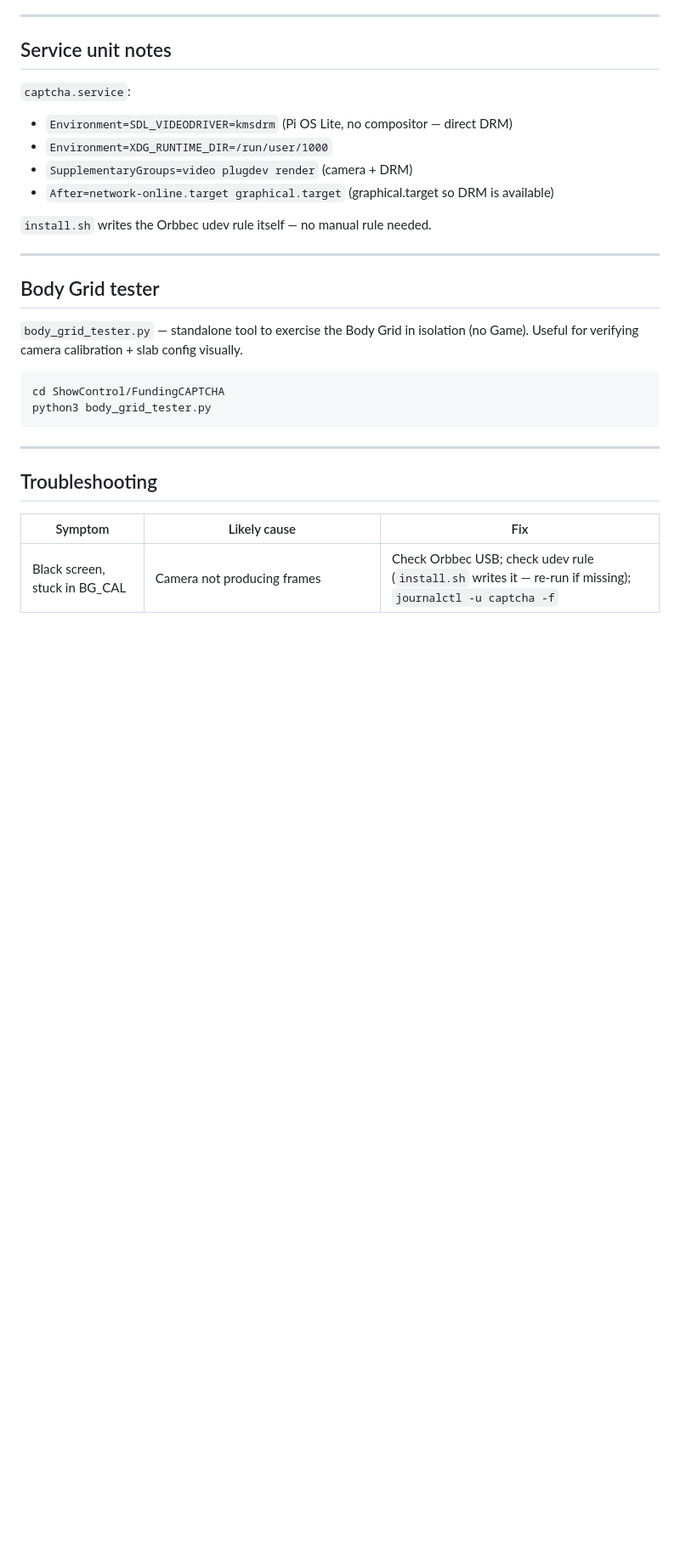
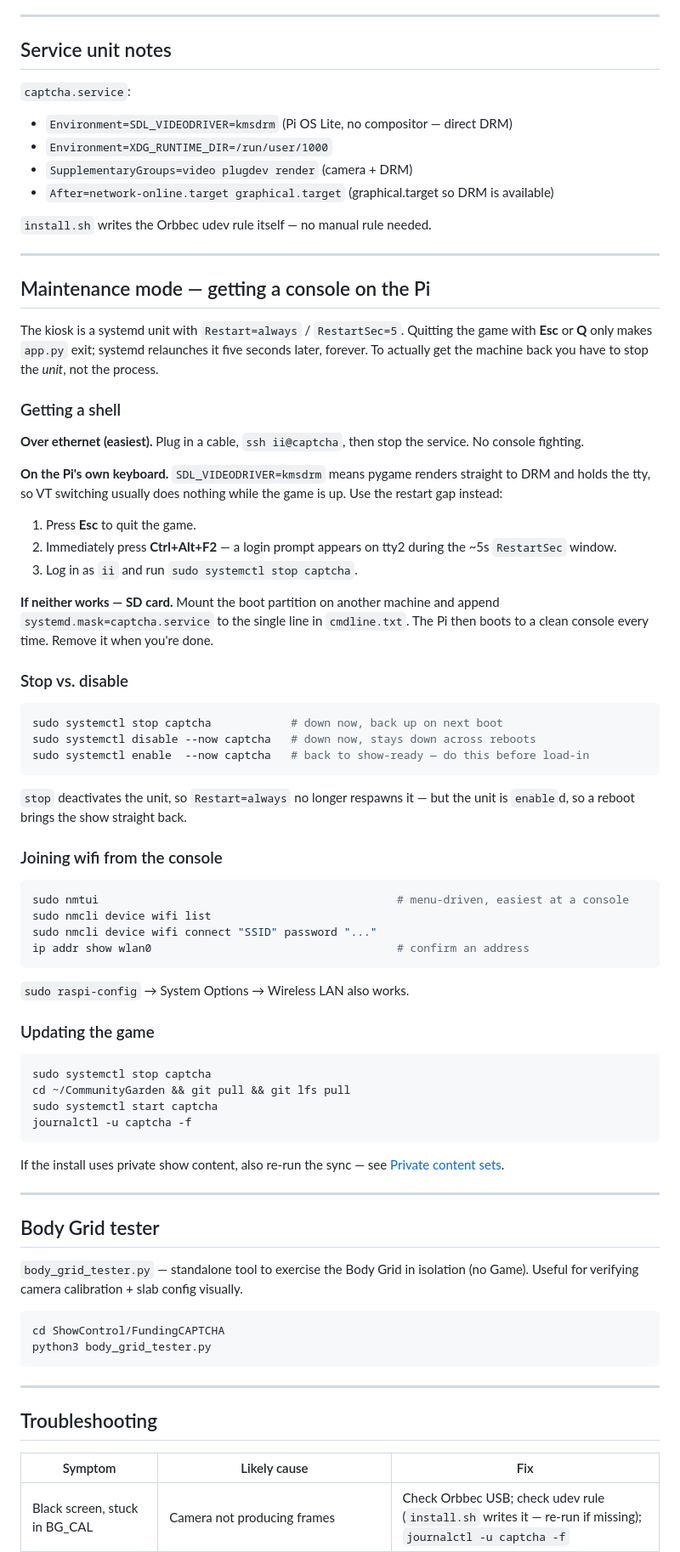
Before and after one commit to Impractical-Instruments/CommunityGarden, a Markdown page: docs/FundingCAPTCHA.md, the part around one of its changes. Shown at 85% size. Rendered like a GitHub page; blank space fills up the shorter version.

Commit message:
Document FundingCAPTCHA maintenance mode (#146)
Esc quits app.py, but captcha.service has Restart=always, so the kiosk
respawns five seconds later and there is no obvious way back to a console
on site. Document stopping the unit rather than the process: the ethernet
route, the Ctrl+Alt+F2 restart-gap trick under kmsdrm, and the cmdline.txt
systemd.mask fallback — plus stop vs. disable, joining wifi with nmtui/nmcli,
and the update loop. Cross-linked from the troubleshooting table.

Co-authored-by: ii-impy <314283863+ii-impy@users.noreply.github.com>
Co-authored-by: Claude Opus 5 (1M context) <noreply@anthropic.com>

````diff
--- a/docs/FundingCAPTCHA.md
+++ b/docs/FundingCAPTCHA.md
@@ -145,6 +145,67 @@ Logs stream over a separate WebSocket; `_LogHandler` in `app.py` pumps records t
 
 ---
 
+## Maintenance mode — getting a console on the Pi
+
+The kiosk is a systemd unit with `Restart=always` / `RestartSec=5`. Quitting the
+game with **Esc** or **Q** only makes `app.py` exit; systemd relaunches it five
+seconds later, forever. To actually get the machine back you have to stop the
+*unit*, not the process.
+
+### Getting a shell
+
+**Over ethernet (easiest).** Plug in a cable, `ssh ii@captcha`, then stop the
+service. No console fighting.
+
+**On the Pi's own keyboard.** `SDL_VIDEODRIVER=kmsdrm` means pygame renders
+straight to DRM and holds the tty, so VT switching usually does nothing while
+the game is up. Use the restart gap instead:
+
+1. Press **Esc** to quit the game.
+2. Immediately press **Ctrl+Alt+F2** — a login prompt appears on tty2 during the
+   ~5s `RestartSec` window.
+3. Log in as `ii` and run `sudo systemctl stop captcha`.
+
+**If neither works — SD card.** Mount the boot partition on another machine and
+append `systemd.mask=captcha.service` to the single line in `cmdline.txt`. The
+Pi then boots to a clean console every time. Remove it when you're done.
+
+### Stop vs. disable
+
+```bash
+sudo systemctl stop captcha            # down now, back up on next boot
+sudo systemctl disable --now captcha   # down now, stays down across reboots
+sudo systemctl enable  --now captcha   # back to show-ready — do this before load-in
+```
+
+`stop` deactivates the unit, so `Restart=always` no longer respawns it — but the
+unit is `enable`d, so a reboot brings the show straight back.
+
+### Joining wifi from the console
+
+```bash
+sudo nmtui                                             # menu-driven, easiest at a console
+sudo nmcli device wifi list
+sudo nmcli device wifi connect "SSID" password "..."
+ip addr show wlan0                                     # confirm an address
+```
+
+`sudo raspi-config` → System Options → Wireless LAN also works.
+
+### Updating the game
+
+```bash
+sudo systemctl stop captcha
+cd ~/CommunityGarden && git pull && git lfs pull
+sudo systemctl start captcha
+journalctl -u captcha -f
+```
+
+If the install uses private show content, also re-run the sync — see
+[Private content sets](#private-content-sets).
+
+---
+
 ## Body Grid tester
 
 `body_grid_tester.py` — standalone tool to exercise the Body Grid in isolation (no Game). Useful for verifying camera calibration + slab config visually.
````
Also changed, not shown: other parts of docs/FundingCAPTCHA.md (+1 -0 lines).
